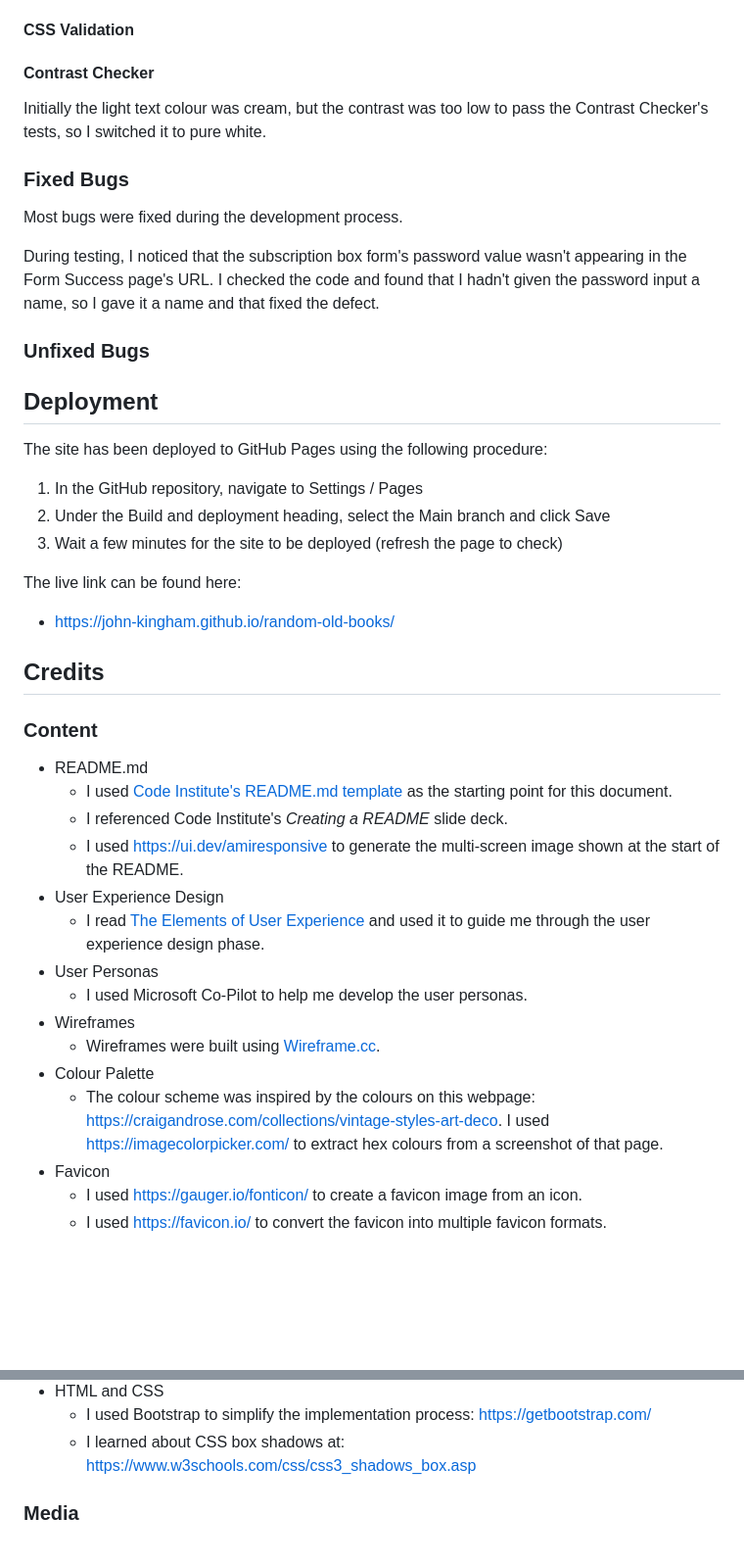
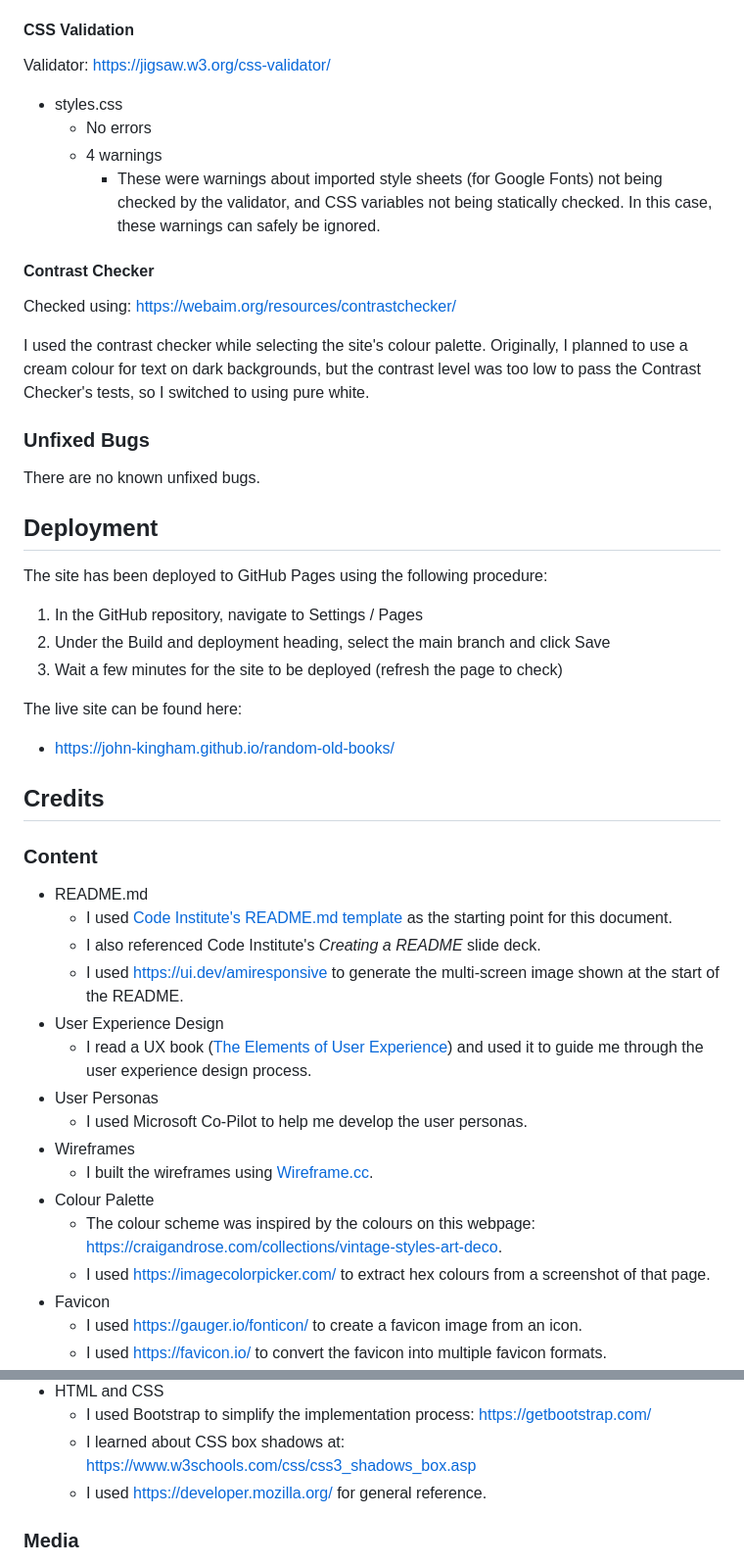
Before and after one commit to John-Kingham/random-old-books, a Markdown page: README.md, 2 parts joined by grey strips. Shown: that part at 98% size. GitHub-like rendering; blank space fills up the shorter version.

```diff
--- a/README.md
+++ b/README.md
@@ -336,27 +336,32 @@ Validator: https://validator.w3.org/
 
 #### CSS Validation
 
+Validator: https://jigsaw.w3.org/css-validator/
+
+- styles.css
+  - No errors
+  - 4 warnings
+    - These were warnings about imported style sheets (for Google Fonts) not being checked by the validator, and CSS variables not being statically checked. In this case, these warnings can safely be ignored.
+
 #### Contrast Checker
 
-Initially the light text colour was cream, but the contrast was too low to pass the Contrast Checker's tests, so I switched it to pure white.
+Checked using: https://webaim.org/resources/contrastchecker/
 
-### Fixed Bugs
-
-Most bugs were fixed during the development process.
-
-During testing, I noticed that the subscription box form's password value wasn't appearing in the Form Success page's URL. I checked the code and found that I hadn't given the password input a name, so I gave it a name and that fixed the defect.
+I used the contrast checker while selecting the site's colour palette. Originally, I planned to use a cream colour for text on dark backgrounds, but the contrast level was too low to pass the Contrast Checker's tests, so I switched to using pure white.
 
 ### Unfixed Bugs
+
+There are no known unfixed bugs.
 
 ## Deployment
 
 The site has been deployed to GitHub Pages using the following procedure:
 
 1. In the GitHub repository, navigate to Settings / Pages
-2. Under the Build and deployment heading, select the Main branch and click Save
+2. Under the Build and deployment heading, select the main branch and click Save
 3. Wait a few minutes for the site to be deployed (refresh the page to check)
 
-The live link can be found here:
+The live site can be found here:
 
 - https://john-kingham.github.io/random-old-books/
 
@@ -366,16 +371,17 @@ The live link can be found here:
 
 - README.md
   - I used [Code Institute's README.md template](https://github.com/Code-Institute-Solutions/readme-template/blob/master/README.md) as the starting point for this document.
-  - I referenced Code Institute's *Creating a README* slide deck.
+  - I also referenced Code Institute's *Creating a README* slide deck.
   - I used https://ui.dev/amiresponsive to generate the multi-screen image shown at the start of the README.
 - User Experience Design
-  - I read [The Elements of User Experience](http://www.jjg.net/elements/) and used it to guide me through the user experience design phase.
+  - I read a UX book ([The Elements of User Experience](http://www.jjg.net/elements/)) and used it to guide me through the user experience design process.
 - User Personas
   - I used Microsoft Co-Pilot to help me develop the user personas.
 - Wireframes
-  - Wireframes were built using [Wireframe.cc](https://www.wireframe.cc).
+  - I built the wireframes using [Wireframe.cc](https://www.wireframe.cc).
 - Colour Palette
-  - The colour scheme was inspired by the colours on this webpage: https://craigandrose.com/collections/vintage-styles-art-deco. I used https://imagecolorpicker.com/ to extract hex colours from a screenshot of that page.
+  - The colour scheme was inspired by the colours on this webpage: https://craigandrose.com/collections/vintage-styles-art-deco.
+  - I used https://imagecolorpicker.com/ to extract hex colours from a screenshot of that page.
 - Favicon
   - I used https://gauger.io/fonticon/ to create a favicon image from an icon.
   - I used https://favicon.io/ to convert the favicon into multiple favicon formats.
@@ -388,6 +394,7 @@ The live link can be found here:
 - HTML and CSS
   - I used Bootstrap to simplify the implementation process: https://getbootstrap.com/
   - I learned about CSS box shadows at: https://www.w3schools.com/css/css3_shadows_box.asp
+  - I used https://developer.mozilla.org/ for general reference.
 
 ### Media
 
```
